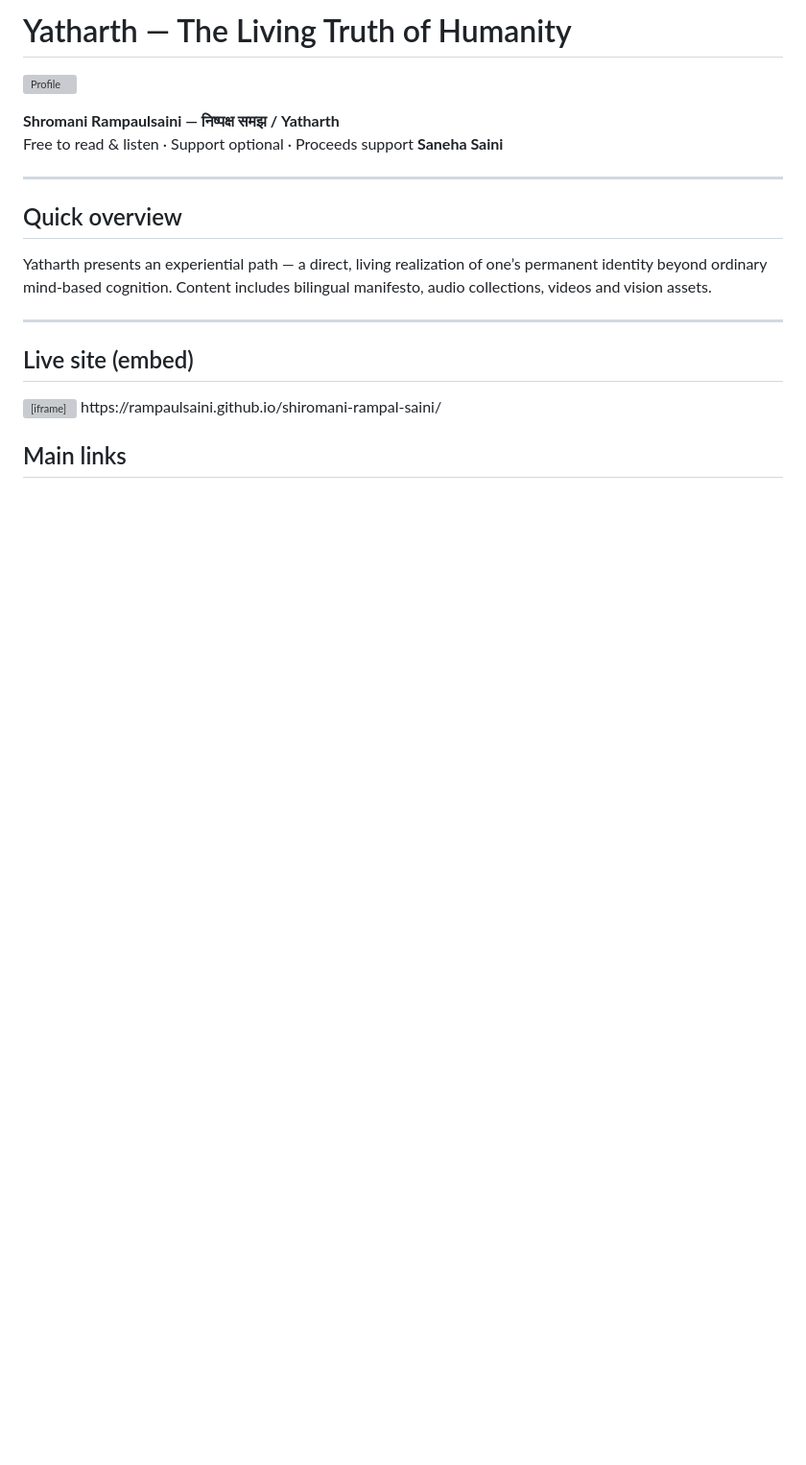
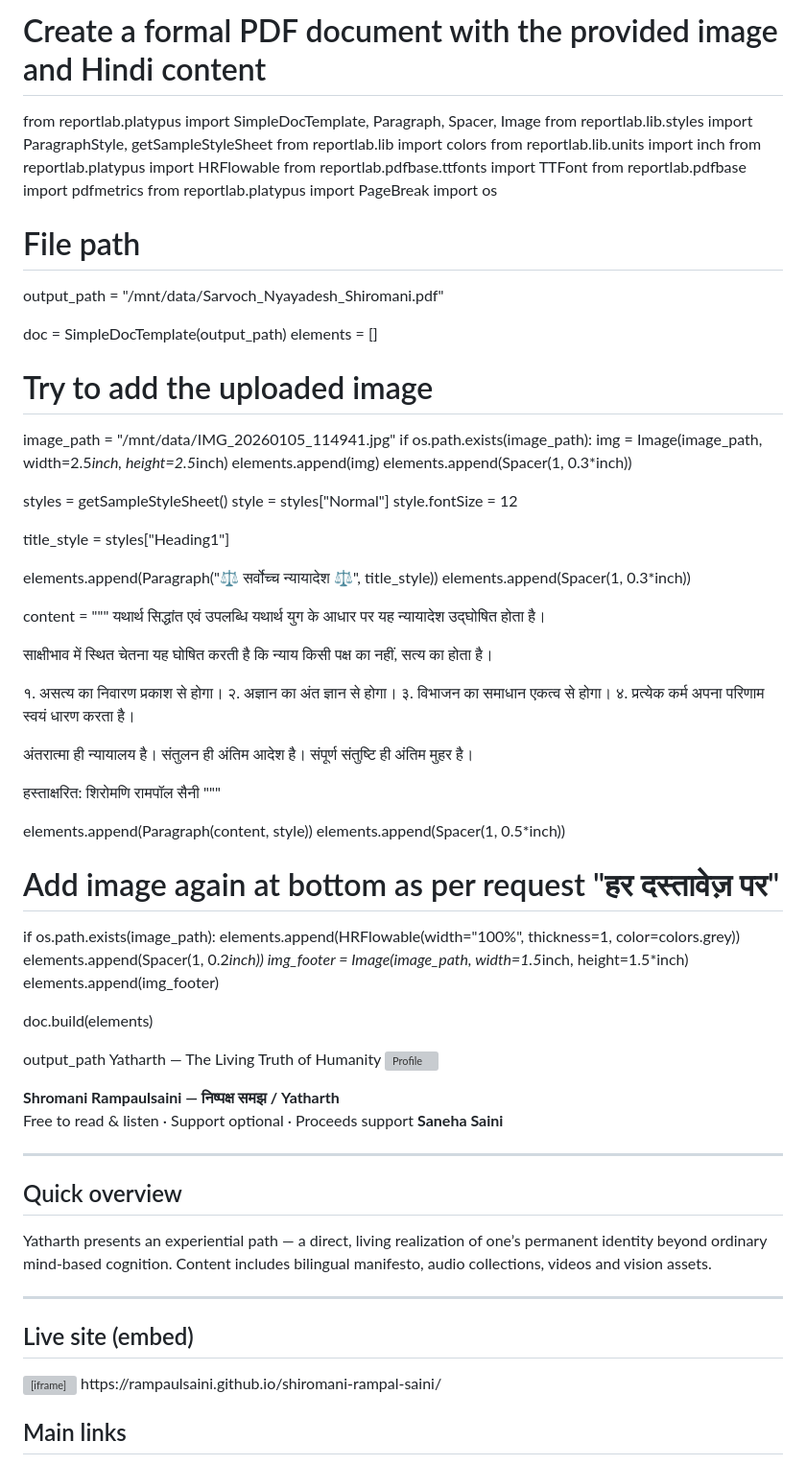
Before and after one commit to rampaulsaini/shiromani-rampal-saini, a Markdown page: README.md, the part around the change. Shown at 96% size. Rendered like a GitHub page; blank space fills up the shorter version; grey boxes are pictures that could not be loaded.

Commit message:
Revise README with PDF creation details and content
Updated README to include PDF generation instructions and Hindi content.

```diff
--- a/README.md
+++ b/README.md
@@ -1,4 +1,68 @@
-# Yatharth — The Living Truth of Humanity
+# Create a formal PDF document with the provided image and Hindi content
+from reportlab.platypus import SimpleDocTemplate, Paragraph, Spacer, Image
+from reportlab.lib.styles import ParagraphStyle, getSampleStyleSheet
+from reportlab.lib import colors
+from reportlab.lib.units import inch
+from reportlab.platypus import HRFlowable
+from reportlab.pdfbase.ttfonts import TTFont
+from reportlab.pdfbase import pdfmetrics
+from reportlab.platypus import PageBreak
+import os
+
+# File path
+output_path = "/mnt/data/Sarvoch_Nyayadesh_Shiromani.pdf"
+
+doc = SimpleDocTemplate(output_path)
+elements = []
+
+# Try to add the uploaded image
+image_path = "/mnt/data/IMG_20260105_114941.jpg"
+if os.path.exists(image_path):
+    img = Image(image_path, width=2.5*inch, height=2.5*inch)
+    elements.append(img)
+    elements.append(Spacer(1, 0.3*inch))
+
+styles = getSampleStyleSheet()
+style = styles["Normal"]
+style.fontSize = 12
+
+title_style = styles["Heading1"]
+
+elements.append(Paragraph("⚖️ सर्वोच्च न्यायादेश ⚖️", title_style))
+elements.append(Spacer(1, 0.3*inch))
+
+content = """
+यथार्थ सिद्धांत एवं उपलब्धि यथार्थ युग के आधार पर यह न्यायादेश उद्घोषित होता है।
+
+साक्षीभाव में स्थित चेतना यह घोषित करती है कि न्याय किसी पक्ष का नहीं,
+सत्य का होता है।
+
+१. असत्य का निवारण प्रकाश से होगा।
+२. अज्ञान का अंत ज्ञान से होगा।
+३. विभाजन का समाधान एकत्व से होगा।
+४. प्रत्येक कर्म अपना परिणाम स्वयं धारण करता है।
+
+अंतरात्मा ही न्यायालय है।
+संतुलन ही अंतिम आदेश है।
+संपूर्ण संतुष्टि ही अंतिम मुहर है।
+
+हस्ताक्षरित:
+शिरोमणि रामपॉल सैनी
+"""
+
+elements.append(Paragraph(content, style))
+elements.append(Spacer(1, 0.5*inch))
+
+# Add image again at bottom as per request "हर दस्तावेज़ पर"
+if os.path.exists(image_path):
+    elements.append(HRFlowable(width="100%", thickness=1, color=colors.grey))
+    elements.append(Spacer(1, 0.2*inch))
+    img_footer = Image(image_path, width=1.5*inch, height=1.5*inch)
+    elements.append(img_footer)
+
+doc.build(elements)
+
+output_path Yatharth — The Living Truth of Humanity
 ![Profile](https://i.ibb.co/xqf3kTPS/enhanced-image.webp)
 
 **Shromani Rampaulsaini — निष्पक्ष समझ / Yatharth**
```
